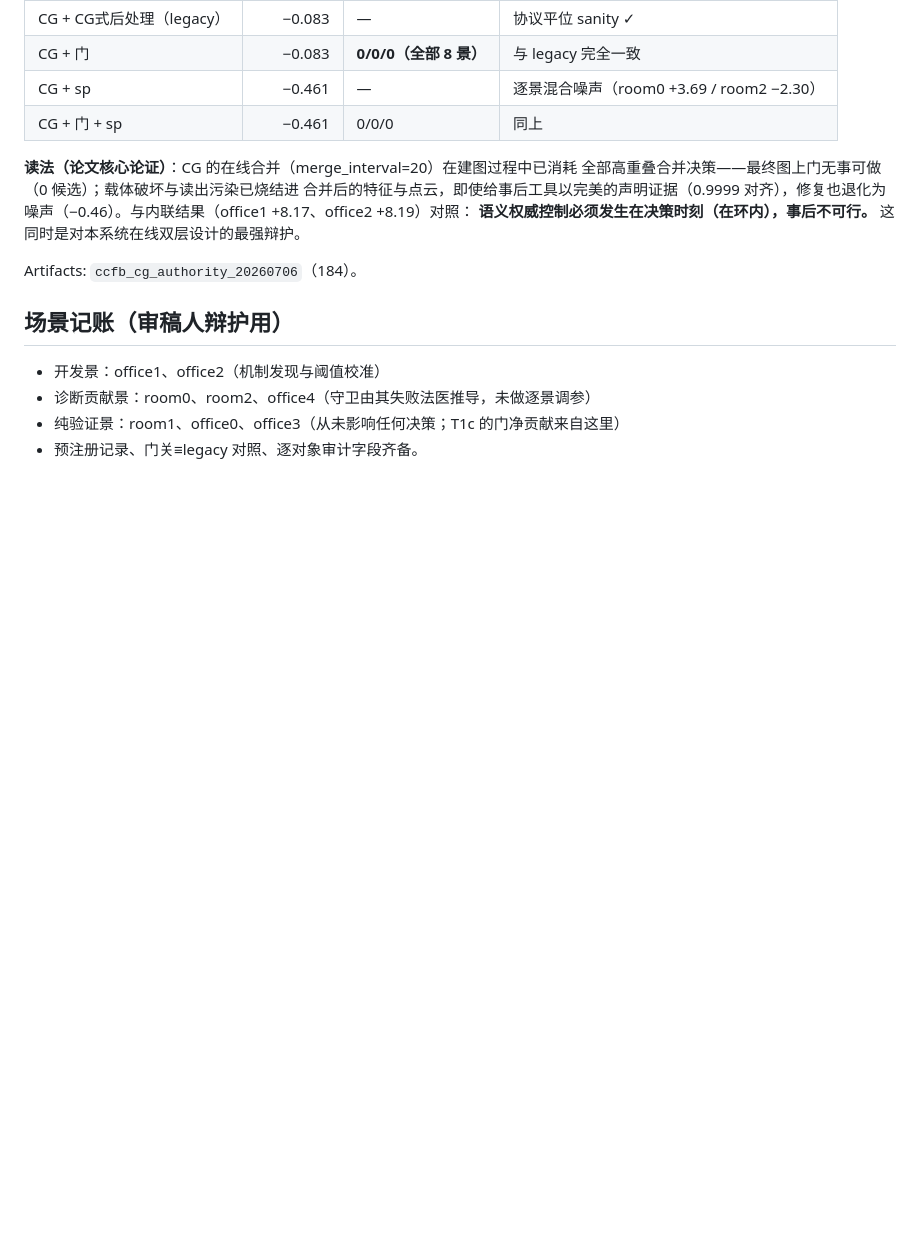
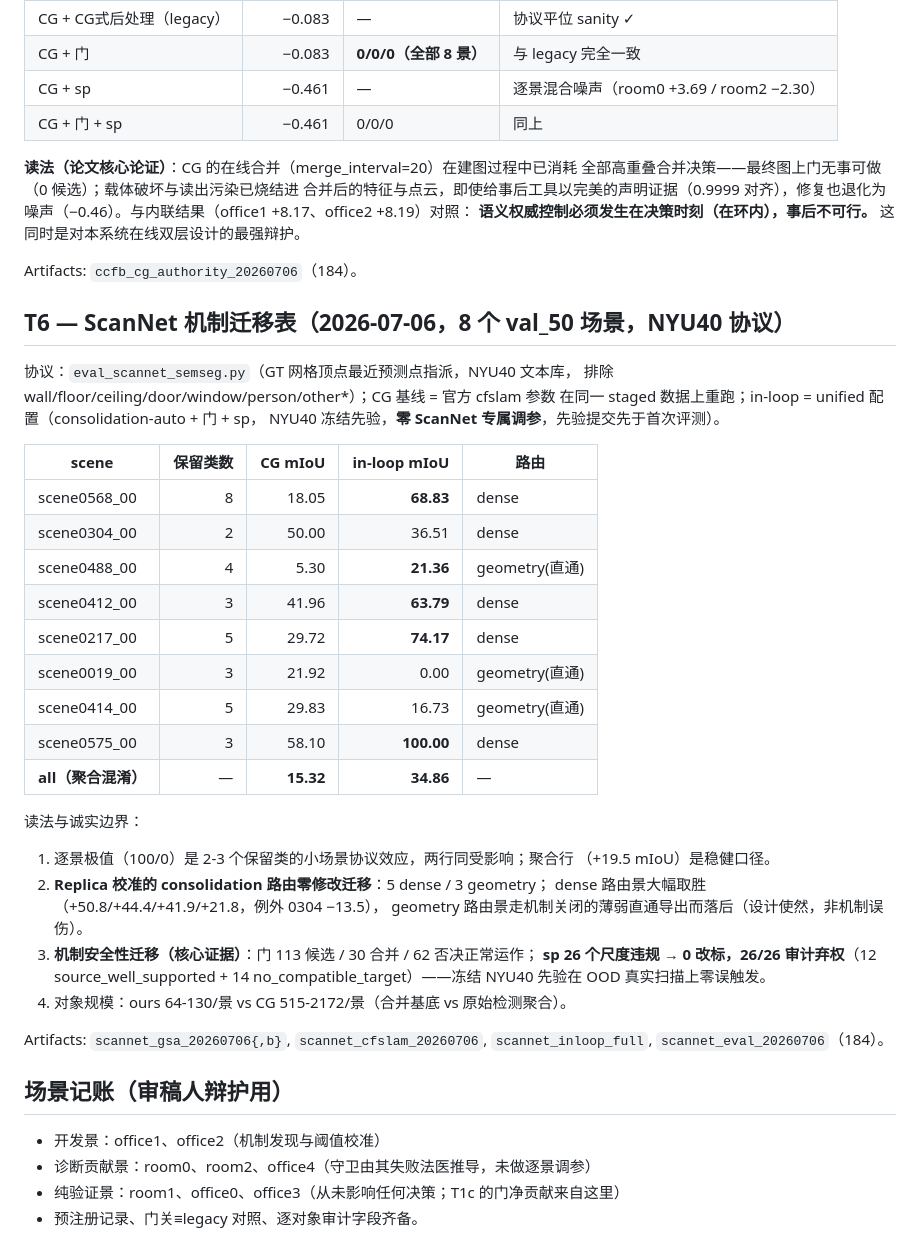
Before and after one commit to Xin200203/duograph3D, a Markdown page: docs/ccfb_tables_20260706.md, the part around the change. Rendered like a GitHub page; blank space fills up the shorter version.

Commit message:
T6 ScanNet transfer table: +19.5 aggregate mIoU, zero prior misfires OOD
8 val_50 scenes, NYU40 protocol, zero ScanNet-specific tuning: in-loop 34.86
vs CG 15.32 aggregate; Replica-calibrated consolidation routing transferred
verbatim (5 dense / 3 geometry); dense-routed scenes win big
(+50.8/+44.4/+41.9/+21.8), geometry-routed fall back to the thin passthrough
export (by design).  Safety headline: 26 scale violations -> 0 relabels, 26/26
audited abstentions with priors frozen-before-eval.  Per-scene extremes
contextualized by tiny kept-class counts (2-8).

Co-Authored-By: Claude Fable 5 <noreply@anthropic.com>

```diff
--- a/docs/ccfb_tables_20260706.md
+++ b/docs/ccfb_tables_20260706.md
@@ -136,6 +136,39 @@ office2-gamma floor {2,8,24} → {+2.96, +2.96, +3.18}。
 
 Artifacts: `ccfb_cg_authority_20260706`（184）。
 
+## T6 — ScanNet 机制迁移表（2026-07-06，8 个 val_50 场景，NYU40 协议）
+
+协议：`eval_scannet_semseg.py`（GT 网格顶点最近预测点指派，NYU40 文本库，
+排除 wall/floor/ceiling/door/window/person/other*）；CG 基线 = 官方 cfslam 参数
+在同一 staged 数据上重跑；in-loop = unified 配置（consolidation-auto + 门 + sp，
+NYU40 冻结先验，**零 ScanNet 专属调参**，先验提交先于首次评测）。
+
+| scene | 保留类数 | CG mIoU | in-loop mIoU | 路由 |
+| --- | ---: | ---: | ---: | --- |
+| scene0568_00 | 8 | 18.05 | **68.83** | dense |
+| scene0304_00 | 2 | 50.00 | 36.51 | dense |
+| scene0488_00 | 4 | 5.30 | **21.36** | geometry(直通) |
+| scene0412_00 | 3 | 41.96 | **63.79** | dense |
+| scene0217_00 | 5 | 29.72 | **74.17** | dense |
+| scene0019_00 | 3 | 21.92 | 0.00 | geometry(直通) |
+| scene0414_00 | 5 | 29.83 | 16.73 | geometry(直通) |
+| scene0575_00 | 3 | 58.10 | **100.00** | dense |
+| **all（聚合混淆）** | — | **15.32** | **34.86** | — |
+
+读法与诚实边界：
+1. 逐景极值（100/0）是 2-3 个保留类的小场景协议效应，两行同受影响；聚合行
+   （+19.5 mIoU）是稳健口径。
+2. **Replica 校准的 consolidation 路由零修改迁移**：5 dense / 3 geometry；
+   dense 路由景大幅取胜（+50.8/+44.4/+41.9/+21.8，例外 0304 −13.5），
+   geometry 路由景走机制关闭的薄弱直通导出而落后（设计使然，非机制误伤）。
+3. **机制安全性迁移（核心证据）**：门 113 候选 / 30 合并 / 62 否决正常运作；
+   **sp 26 个尺度违规 → 0 改标，26/26 审计弃权**（12 source_well_supported +
+   14 no_compatible_target）——冻结 NYU40 先验在 OOD 真实扫描上零误触发。
+4. 对象规模：ours 64-130/景 vs CG 515-2172/景（合并基底 vs 原始检测聚合）。
+
+Artifacts: `scannet_gsa_20260706{,b}`, `scannet_cfslam_20260706`,
+`scannet_inloop_full`, `scannet_eval_20260706`（184）。
+
 ## 场景记账（审稿人辩护用）
 
 - 开发景：office1、office2（机制发现与阈值校准）
```
